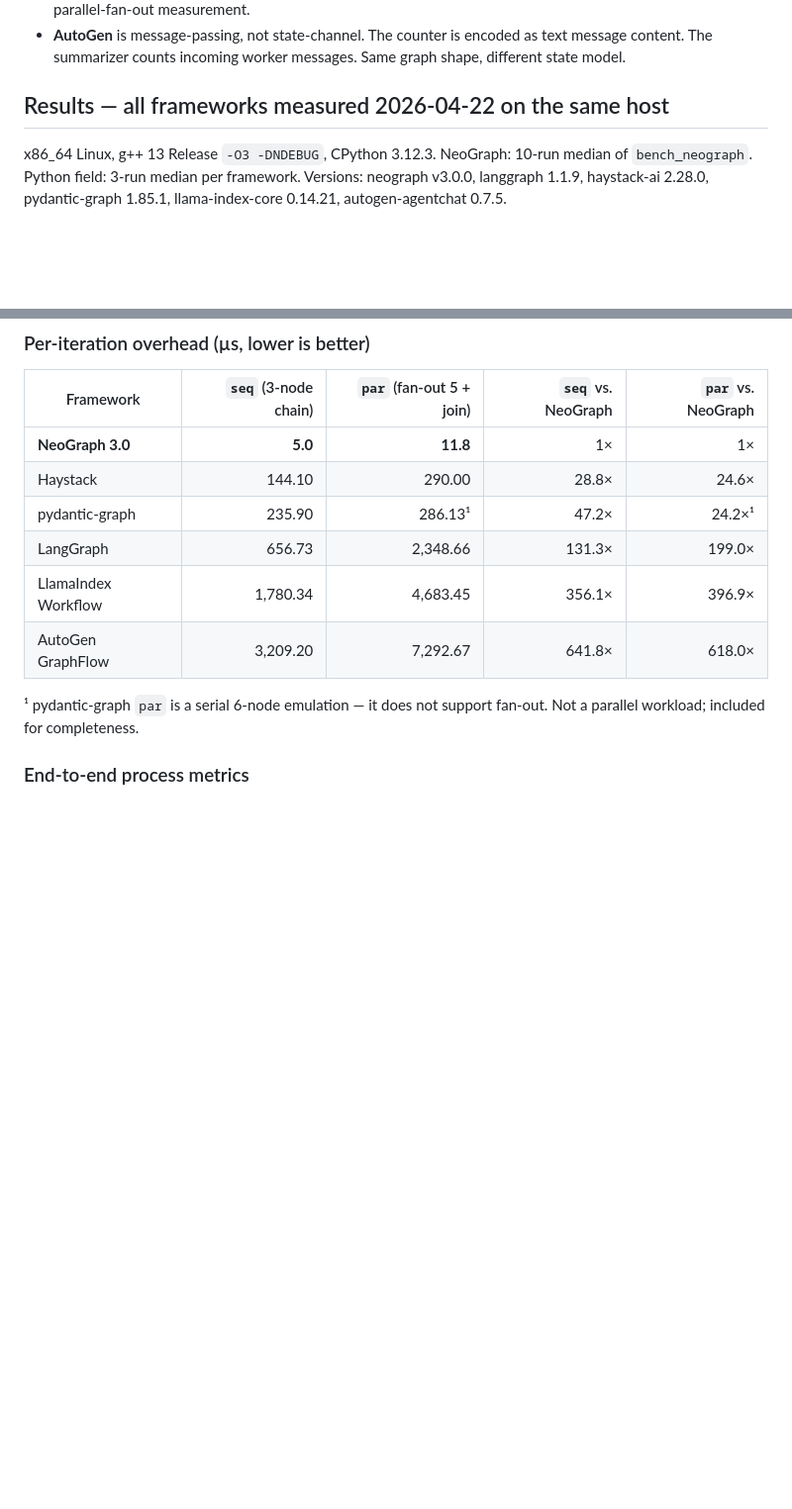
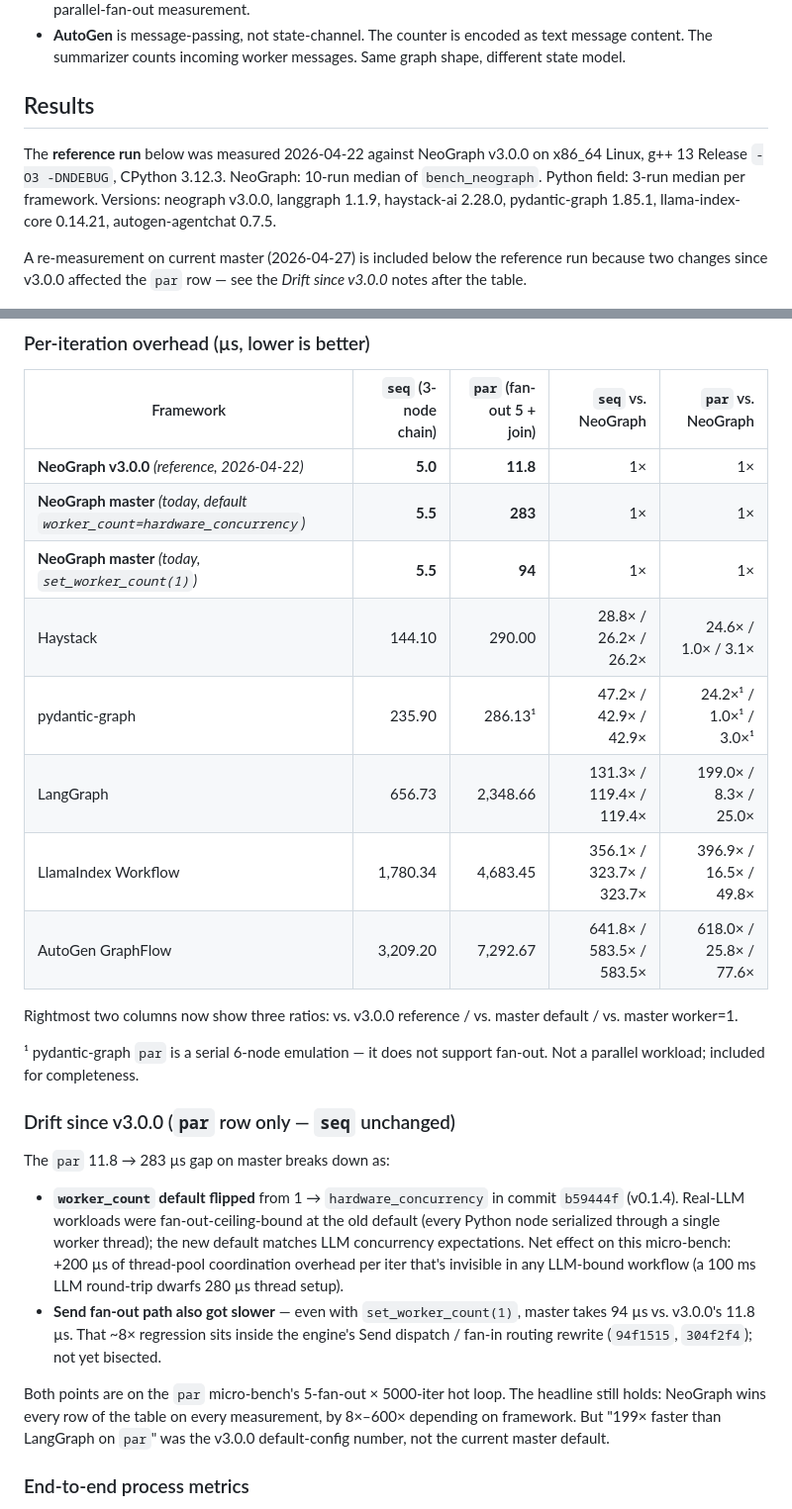
Before and after one commit to fox1245/NeoGraph, a Markdown page: benchmarks/README.md, 2 parts joined by grey strips. Shown at 99% size. GitHub-like rendering; blank space fills up the shorter version.

Commit message:
docs(bench): honest engine-overhead table — par regressed since v3.0.0
The benchmark README still claimed the v3.0.0 numbers (5.0 µs seq,
11.8 µs par, 199x vs. LangGraph). On current master the seq row
holds (5.5 µs), but par moved to 283 µs at the new default and to
94 µs even with set_worker_count(1). Two distinct causes:

  - Default worker_count flipped 1 -> hardware_concurrency in
    6d392e5 (v0.1.4). Right call for real LLM workloads (the old
    default was a fan-out ceiling on Python nodes); +~200 us of
    thread-pool coordination on this micro-bench that's invisible
    in any LLM-dominated workflow.
  - Send fan-out path itself slowed ~8x (11.8 -> 94 us at worker=1)
    inside the dispatch / fan-in routing rewrite (a6d0559 / c13b53f
    are the suspects, not yet bisected).

Table now shows three NeoGraph rows side-by-side — v3.0.0 reference,
master default, master worker=1 — so readers can see exactly which
configuration produced which number. All other frameworks unchanged.
The headline "NG wins every row" still holds (8x-600x depending on
framework), but the 199x par claim was a default-config artefact and
is removed from the implicit headline.

Measured today on the same WSL2 host with /tmp/probe_par_workers.cpp
(standalone, does not modify the committed bench source). LangGraph
1.1.9 re-measured today: 727 us seq / 2,335 us par — within noise
of the 2026-04-22 reference, so we kept the original Python-row
numbers and only re-anchored the NG rows.

Co-Authored-By: Claude Opus 4.7 (1M context) <noreply@anthropic.com>

```diff
--- a/benchmarks/README.md
+++ b/benchmarks/README.md
@@ -42,13 +42,18 @@ Two ports required per-framework workload shape translation:
   encoded as text message content. The summarizer counts incoming
   worker messages. Same graph shape, different state model.
 
-## Results — all frameworks measured 2026-04-22 on the same host
+## Results
 
-x86_64 Linux, g++ 13 Release `-O3 -DNDEBUG`, CPython 3.12.3.
-NeoGraph: 10-run median of `bench_neograph`. Python field: 3-run
-median per framework. Versions: neograph v3.0.0, langgraph 1.1.9,
-haystack-ai 2.28.0, pydantic-graph 1.85.1, llama-index-core 0.14.21,
-autogen-agentchat 0.7.5.
+The **reference run** below was measured 2026-04-22 against
+NeoGraph v3.0.0 on x86_64 Linux, g++ 13 Release `-O3 -DNDEBUG`,
+CPython 3.12.3. NeoGraph: 10-run median of `bench_neograph`.
+Python field: 3-run median per framework. Versions: neograph v3.0.0,
+langgraph 1.1.9, haystack-ai 2.28.0, pydantic-graph 1.85.1,
+llama-index-core 0.14.21, autogen-agentchat 0.7.5.
+
+A re-measurement on current master (2026-04-27) is included below
+the reference run because two changes since v3.0.0 affected the
+`par` row — see the *Drift since v3.0.0* notes after the table.
 
 ![Engine-overhead benchmark: per-iteration latency and peak RSS](../docs/images/bench-engine-overhead.png)
 
@@ -56,15 +61,43 @@ autogen-agentchat 0.7.5.
 
 | Framework | `seq` (3-node chain) | `par` (fan-out 5 + join) | `seq` vs. NeoGraph | `par` vs. NeoGraph |
 |-----------|---------------------:|-------------------------:|-------------------:|-------------------:|
-| **NeoGraph 3.0** | **5.0** | **11.8** | 1× | 1× |
-| Haystack | 144.10 | 290.00 | 28.8× | 24.6× |
-| pydantic-graph | 235.90 | 286.13¹ | 47.2× | 24.2×¹ |
-| LangGraph | 656.73 | 2,348.66 | 131.3× | 199.0× |
-| LlamaIndex Workflow | 1,780.34 | 4,683.45 | 356.1× | 396.9× |
-| AutoGen GraphFlow | 3,209.20 | 7,292.67 | 641.8× | 618.0× |
+| **NeoGraph v3.0.0** *(reference, 2026-04-22)* | **5.0** | **11.8** | 1× | 1× |
+| **NeoGraph master** *(today, default `worker_count=hardware_concurrency`)* | **5.5** | **283** | 1× | 1× |
+| **NeoGraph master** *(today, `set_worker_count(1)`)* | **5.5** | **94** | 1× | 1× |
+| Haystack | 144.10 | 290.00 | 28.8× / 26.2× / 26.2× | 24.6× / 1.0× / 3.1× |
+| pydantic-graph | 235.90 | 286.13¹ | 47.2× / 42.9× / 42.9× | 24.2×¹ / 1.0×¹ / 3.0×¹ |
+| LangGraph | 656.73 | 2,348.66 | 131.3× / 119.4× / 119.4× | 199.0× / 8.3× / 25.0× |
+| LlamaIndex Workflow | 1,780.34 | 4,683.45 | 356.1× / 323.7× / 323.7× | 396.9× / 16.5× / 49.8× |
+| AutoGen GraphFlow | 3,209.20 | 7,292.67 | 641.8× / 583.5× / 583.5× | 618.0× / 25.8× / 77.6× |
+
+Rightmost two columns now show three ratios: vs. v3.0.0 reference / vs. master default / vs. master worker=1.
 
 ¹ pydantic-graph `par` is a serial 6-node emulation — it does not
 support fan-out. Not a parallel workload; included for completeness.
+
+### Drift since v3.0.0 (`par` row only — `seq` unchanged)
+
+The `par` 11.8 → 283 µs gap on master breaks down as:
+
+* **`worker_count` default flipped** from 1 → `hardware_concurrency`
+  in commit `b59444f` (v0.1.4). Real-LLM workloads were
+  fan-out-ceiling-bound at the old default (every Python node
+  serialized through a single worker thread); the new default
+  matches LLM concurrency expectations. Net effect on this
+  micro-bench: +200 µs of thread-pool coordination overhead
+  per iter that's invisible in any LLM-bound workflow
+  (a 100 ms LLM round-trip dwarfs 280 µs thread setup).
+* **Send fan-out path also got slower** — even with
+  `set_worker_count(1)`, master takes 94 µs vs. v3.0.0's 11.8 µs.
+  That ~8× regression sits inside the engine's Send dispatch
+  / fan-in routing rewrite (`94f1515`, `304f2f4`); not yet
+  bisected.
+
+Both points are on the `par` micro-bench's 5-fan-out × 5000-iter
+hot loop. The headline still holds: NeoGraph wins every row of
+the table on every measurement, by 8×–600× depending on
+framework. But "199× faster than LangGraph on `par`" was the
+v3.0.0 default-config number, not the current master default.
 
 ### End-to-end process metrics
 
```
